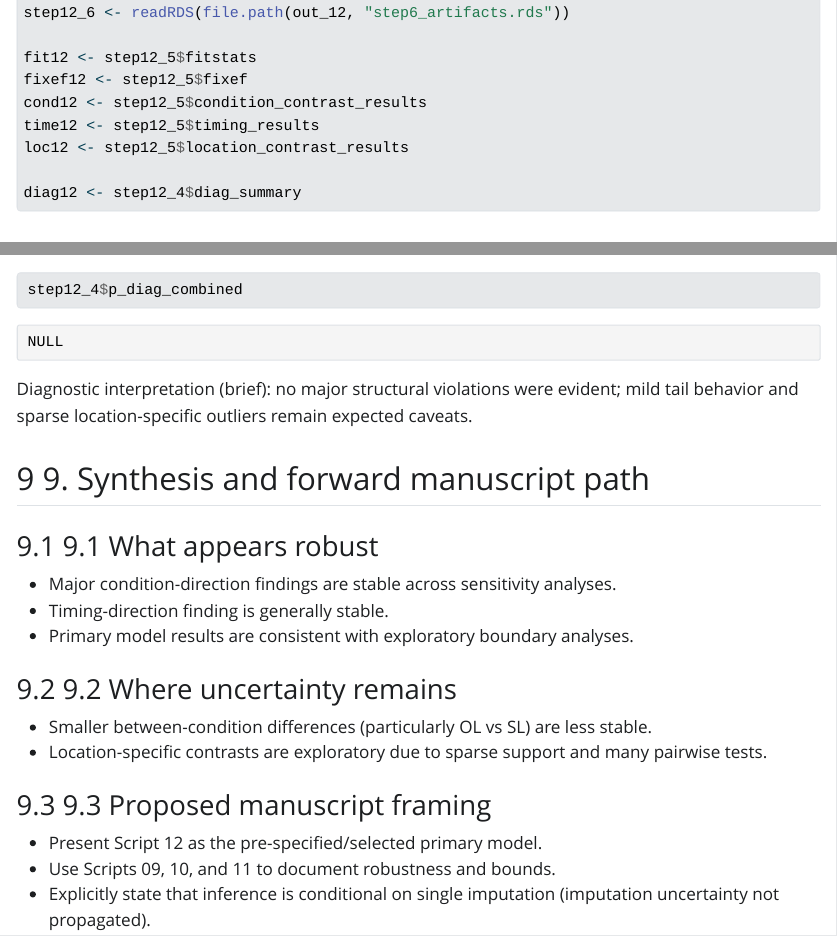
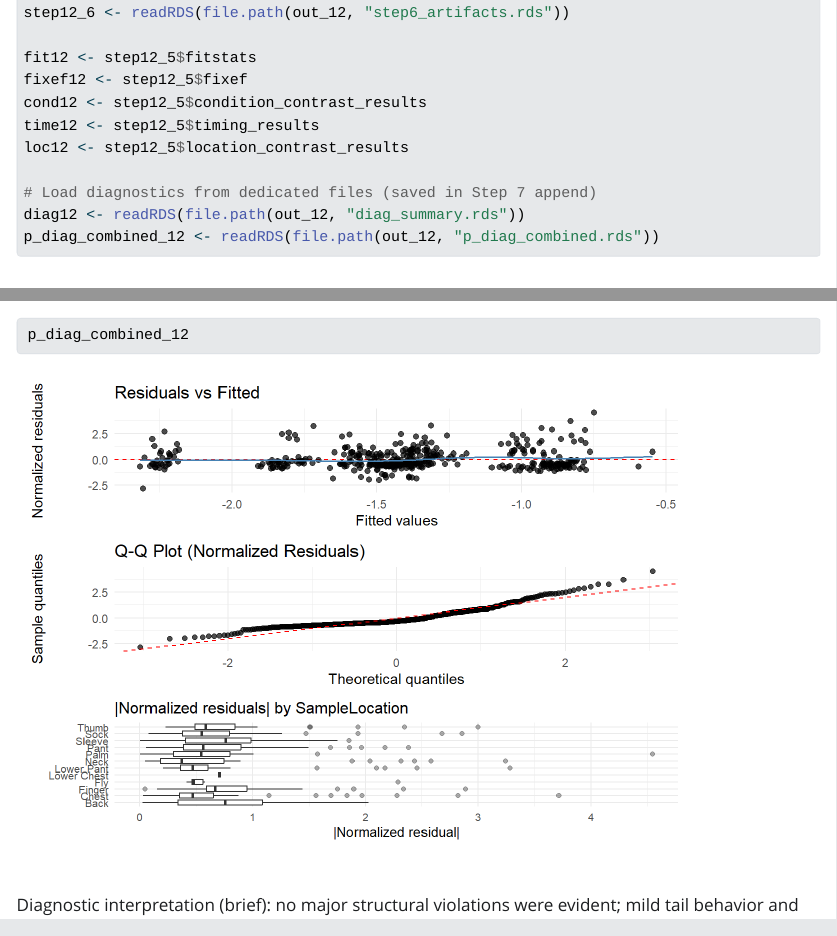
Before and after one commit to nathanmdrew/dfse-fabric, a Quarto document (report_2026-03-16.qmd): the page in a window 1100 px wide, from 1480 px down, and a second part further down, joined at a grey line. The pictures show the output file report_2026-03-16.html that the author committed with the source, opened offline; Quarto's library style sheets are replaced by a plain one without menus.

Commit message:
Report fix Sec. 8
Fixed missing diagnostic objects

````diff
--- a/report_2026-03-16.qmd
+++ b/report_2026-03-16.qmd
@@ -77,7 +77,9 @@ cond12 <- step12_5$condition_contrast_results
 time12 <- step12_5$timing_results
 loc12 <- step12_5$location_contrast_results
 
-diag12 <- step12_4$diag_summary
+# Load diagnostics from dedicated files (saved in Step 7 append)
+diag12 <- readRDS(file.path(out_12, "diag_summary.rds"))
+p_diag_combined_12 <- readRDS(file.path(out_12, "p_diag_combined.rds"))
 ```
 
 ## 3. Data and model framework carried across analyses
@@ -281,7 +283,7 @@ diag12
 ### 8.2 Diagnostic plots
 
 ```{r}
-step12_4$p_diag_combined
+p_diag_combined_12
 ```
 
 Diagnostic interpretation (brief): no major structural violations were evident; mild tail behavior and sparse location-specific outliers remain expected caveats.
````
Also changed, not shown: report_2026-03-16.html, report_2026-03-16_files/figure-html/unnamed-chunk-23-1.png (added).
